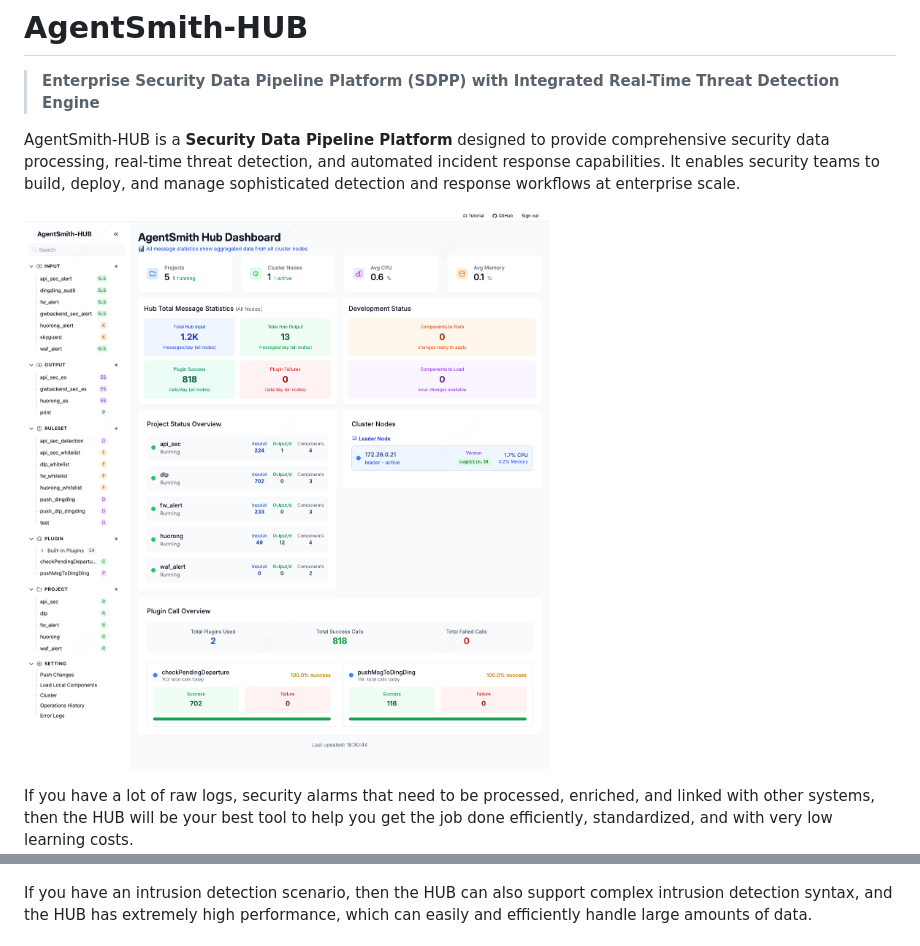
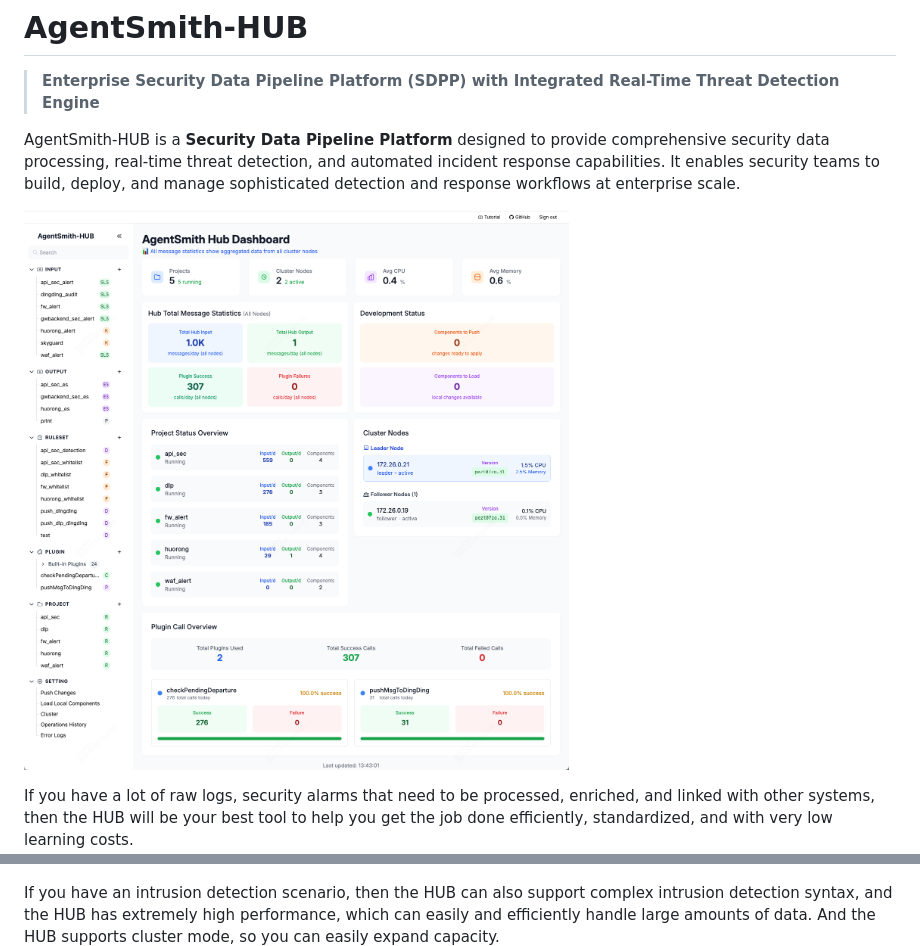
Before and after one commit to EBWi11/AgentSmith-HUB, a Markdown page: README.md, 2 parts joined by grey strips. Rendered like a GitHub page; pictures changed too: docs/png/Dashboard.png.

```diff
--- a/README.md
+++ b/README.md
@@ -9,7 +9,7 @@ AgentSmith-HUB is a **Security Data Pipeline Platform** designed to provide comp
 If you have a lot of raw logs, security alarms that need to be processed, enriched, and linked with other systems, then the HUB will be your best tool to help you get the job done efficiently, standardized, and with very low learning costs.
 ![ExampleRule01.png](docs/png/ExampleRule01.png)
 
-If you have an intrusion detection scenario, then the HUB can also support complex intrusion detection syntax, and the HUB has extremely high performance, which can easily and efficiently handle large amounts of data.
+If you have an intrusion detection scenario, then the HUB can also support complex intrusion detection syntax, and the HUB has extremely high performance, which can easily and efficiently handle large amounts of data. And the HUB supports cluster mode, so you can easily expand capacity.
 ![ExampleRule02.png](docs/png/ExampleRule02.png)
 
 The HUB not only has a powerful rules engine and plug-in mechanism, but also has a very flexible data orchestration mechanism, which can easily meet various needs in the workplace.
```
